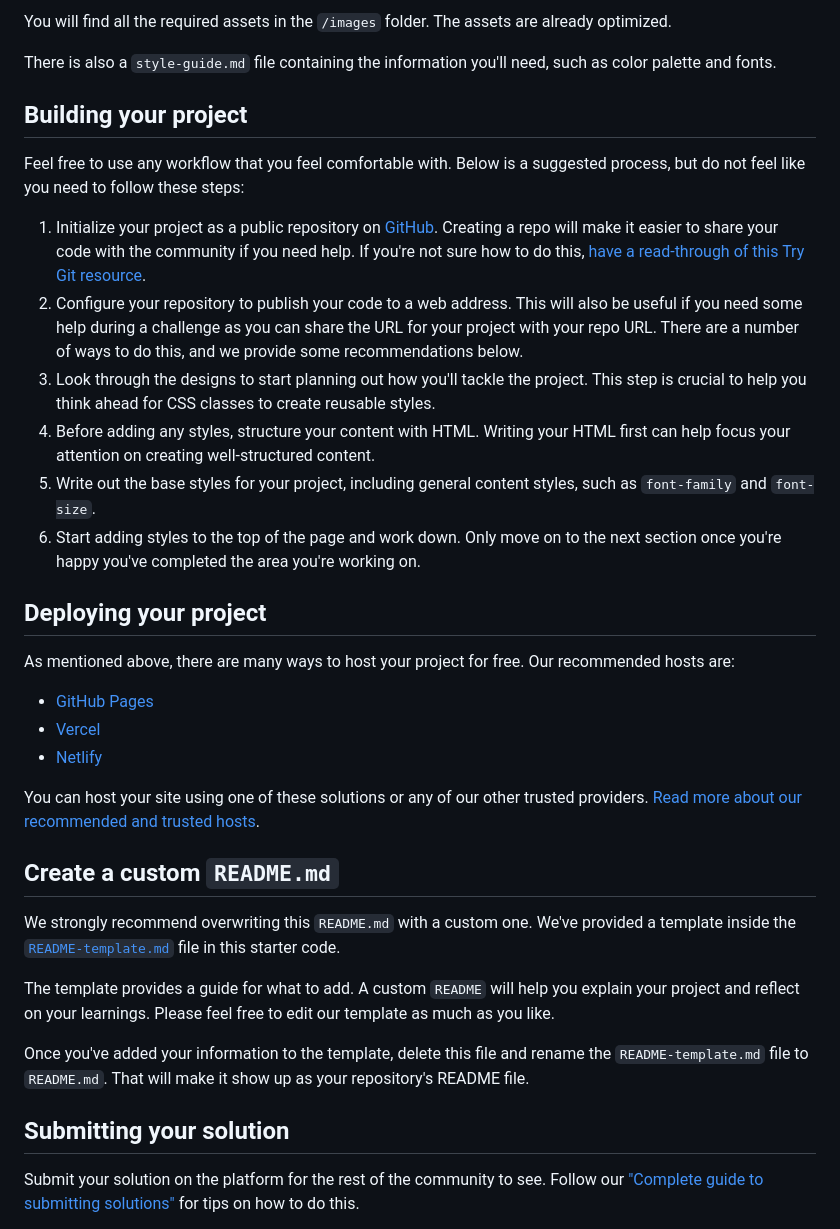
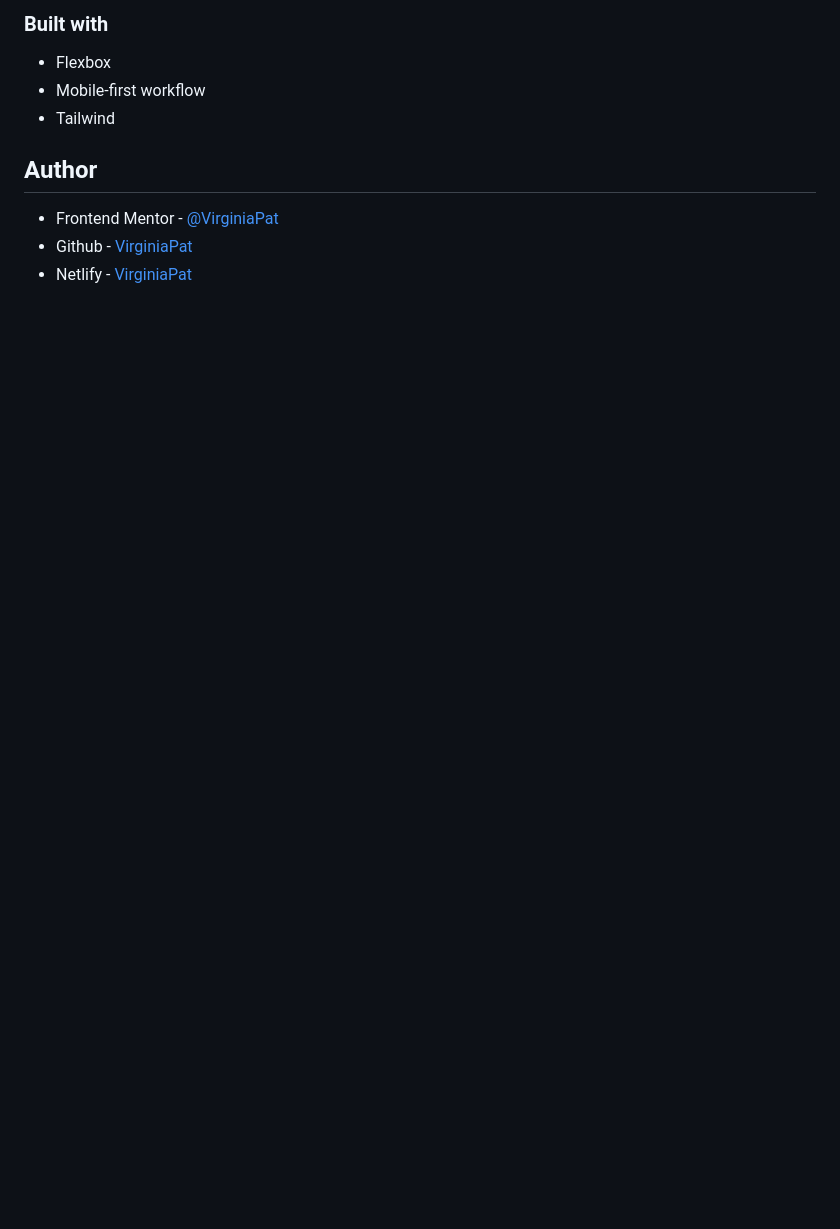
Before and after one commit to VirginiaPat/chat-app-css-illustration-master, a Markdown page: README.md, the part around the change printed below. Rendered like a GitHub page; blank space fills up the shorter version.

```diff
--- a/README.md
+++ b/README.md
@@ -33,38 +37,13 @@ If you would like the design files (we provide Sketch & Figma versions) to inspe
 
-You will find all the required assets in the `/images` folder. The assets are already optimized.
+### Built with
 
-There is also a `style-guide.md` file containing the information you'll need, such as color palette and fonts.
+- Flexbox
+- Mobile-first workflow
+- Tailwind
 
-## Building your project
+## Author
 
-Feel free to use any workflow that you feel comfortable with. Below is a suggested process, but do not feel like you need to follow these steps:
+- Frontend Mentor - [@VirginiaPat](https://www.frontendmentor.io/profile/VirginiaPat)
+- Github - [VirginiaPat ](https://github.com/VirginiaPat)
+- Netlify - [VirginiaPat](https://app.netlify.com/teams/virginia-patrika/sites)
 
-1. Initialize your project as a public repository on [GitHub](https://github.com/). Creating a repo will make it easier to share your code with the community if you need help. If you're not sure how to do this, [have a read-through of this Try Git resource](https://try.github.io/).
-2. Configure your repository to publish your code to a web address. This will also be useful if you need some help during a challenge as you can share the URL for your project with your repo URL. There are a number of ways to do this, and we provide some recommendations below.
-3. Look through the designs to start planning out how you'll tackle the project. This step is crucial to help you think ahead for CSS classes to create reusable styles.
-4. Before adding any styles, structure your content with HTML. Writing your HTML first can help focus your attention on creating well-structured content.
-5. Write out the base styles for your project, including general content styles, such as `font-family` and `font-size`.
-6. Start adding styles to the top of the page and work down. Only move on to the next section once you're happy you've completed the area you're working on.
-
-## Deploying your project
-
-As mentioned above, there are many ways to host your project for free. Our recommended hosts are:
-
-- [GitHub Pages](https://pages.github.com/)
-- [Vercel](https://vercel.com/)
-- [Netlify](https://www.netlify.com/)
-
-You can host your site using one of these solutions or any of our other trusted providers. [Read more about our recommended and trusted hosts](https://medium.com/frontend-mentor/frontend-mentor-trusted-hosting-providers-bf000dfebe).
-
-## Create a custom `README.md`
-
-We strongly recommend overwriting this `README.md` with a custom one. We've provided a template inside the [`README-template.md`](./README-template.md) file in this starter code.
-
-The template provides a guide for what to add. A custom `README` will help you explain your project and reflect on your learnings. Please feel free to edit our template as much as you like.
-
-Once you've added your information to the template, delete this file and rename the `README-template.md` file to `README.md`. That will make it show up as your repository's README file.
-
-## Submitting your solution
-
-Submit your solution on the platform for the rest of the community to see. Follow our ["Complete guide to submitting solutions"](https://medium.com/frontend-mentor/a-complete-guide-to-submitting-solutions-on-frontend-mentor-ac6384162248) for tips on how to do this.
-
```
Also changed, not shown: other parts of README.md (+23 -40 lines), README-template.md (deleted, +0 -111 lines), Screenshot-desktop.png (added), Screenshot-mobile.png (added), Screenshot-tablet.png (added), 1 other file.
